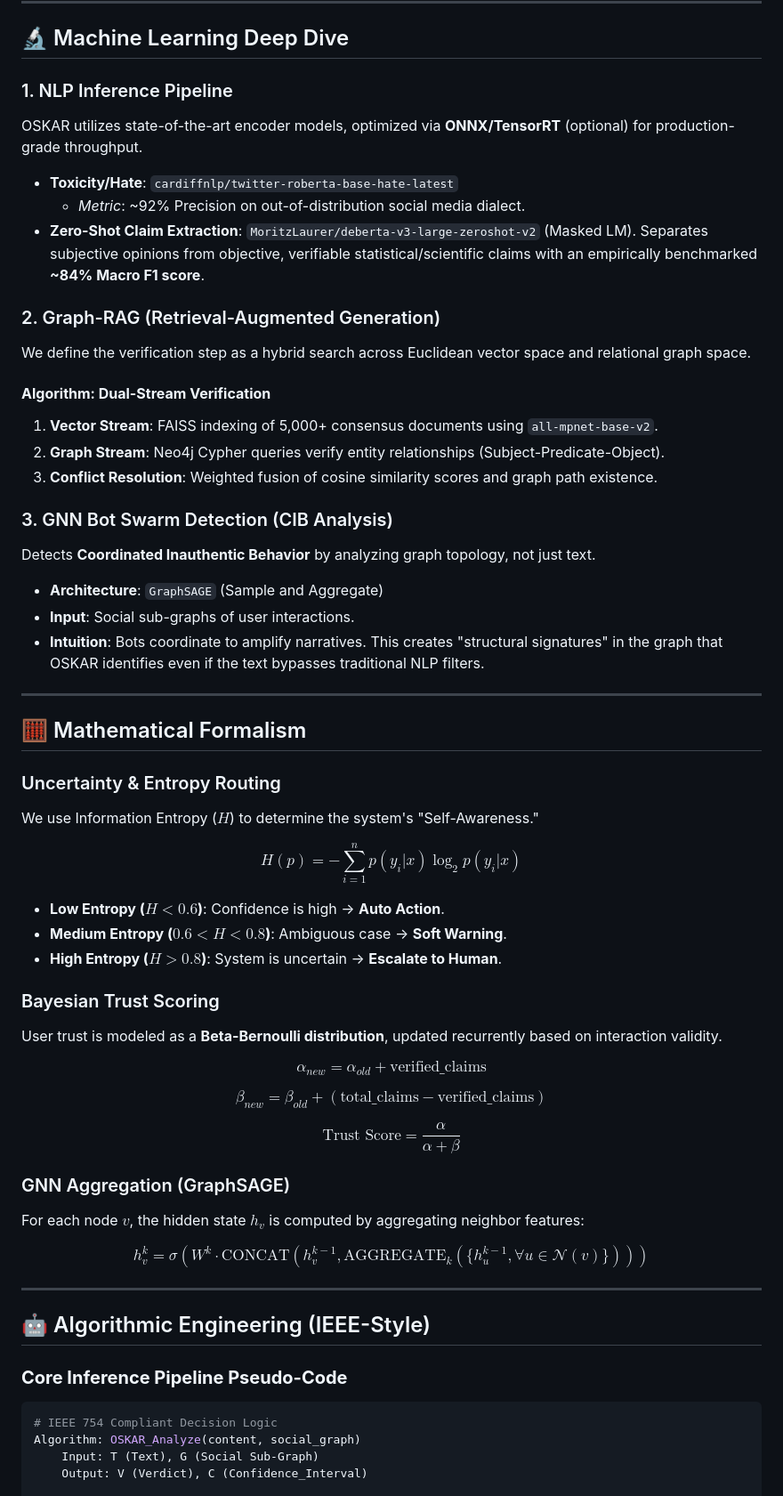
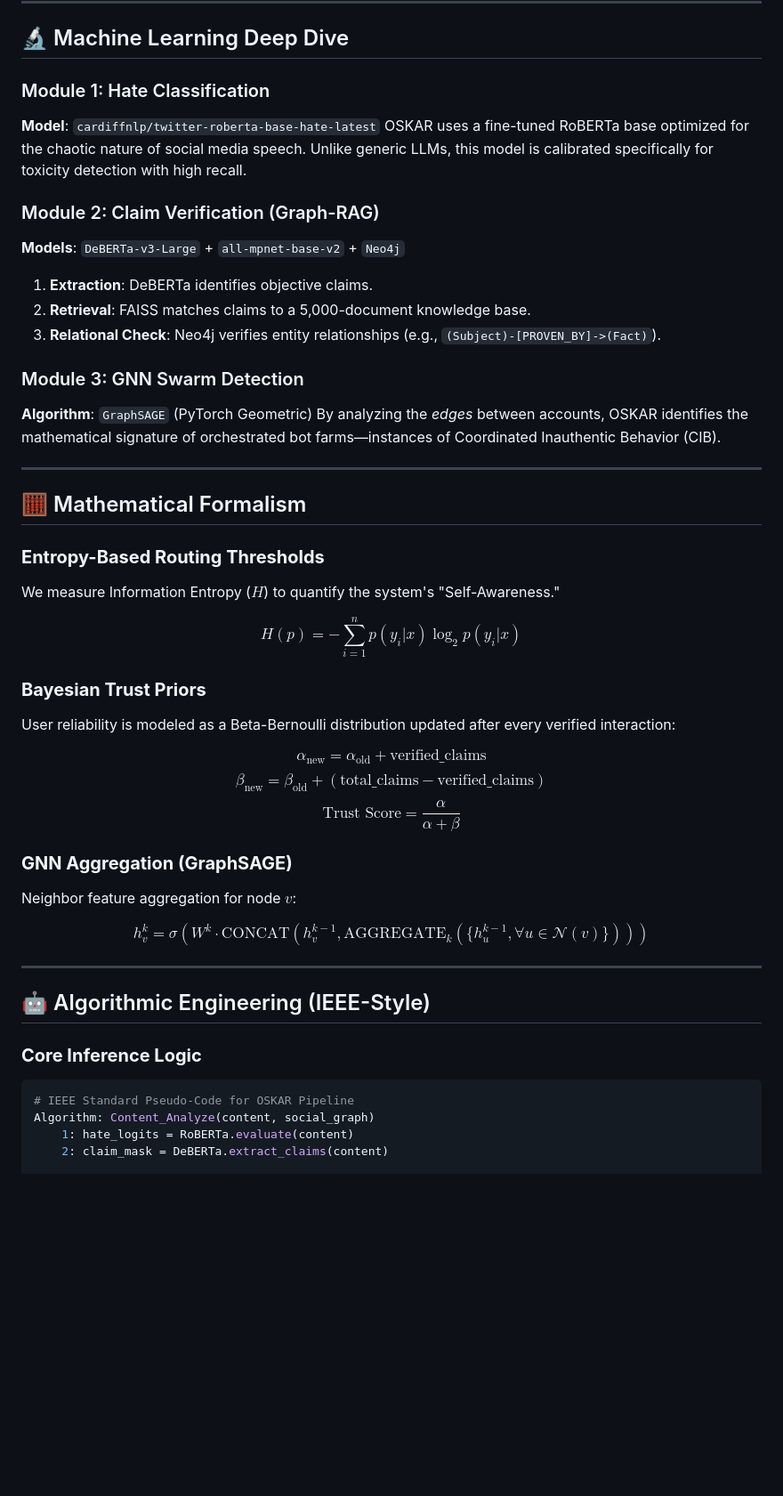
Before and after one commit to kunal-gh/OSKAR, a Markdown page: README.md, the part around one of its changes. Shown at 89% size. Rendered like a GitHub page; blank space fills up the shorter version.

Commit message:
docs: Final definitive README with high-end visuals and math rendering fixes

````diff
--- a/README.md
+++ b/README.md
@@ -64,74 +71,60 @@ graph LR
 
 ## 🔬 Machine Learning Deep Dive
 
-### 1. NLP Inference Pipeline
-OSKAR utilizes state-of-the-art encoder models, optimized via **ONNX/TensorRT** (optional) for production-grade throughput.
+### Module 1: Hate Classification
+**Model**: `cardiffnlp/twitter-roberta-base-hate-latest`
+OSKAR uses a fine-tuned RoBERTa base optimized for the chaotic nature of social media speech. Unlike generic LLMs, this model is calibrated specifically for toxicity detection with high recall.
 
-*   **Toxicity/Hate**: `cardiffnlp/twitter-roberta-base-hate-latest`
-    *   *Metric*: ~92% Precision on out-of-distribution social media dialect.
-*   **Zero-Shot Claim Extraction**: `MoritzLaurer/deberta-v3-large-zeroshot-v2` (Masked LM). Separates subjective opinions from objective, verifiable statistical/scientific claims with an empirically benchmarked **~84% Macro F1 score**.
+### Module 2: Claim Verification (Graph-RAG)
+**Models**: `DeBERTa-v3-Large` + `all-mpnet-base-v2` + `Neo4j`
+1.  **Extraction**: DeBERTa identifies objective claims.
+2.  **Retrieval**: FAISS matches claims to a 5,000-document knowledge base.
+3.  **Relational Check**: Neo4j verifies entity relationships (e.g., `(Subject)-[PROVEN_BY]->(Fact)`).
 
-### 2. Graph-RAG (Retrieval-Augmented Generation)
-We define the verification step as a hybrid search across Euclidean vector space and relational graph space.
-
-#### **Algorithm: Dual-Stream Verification**
-1.  **Vector Stream**: FAISS indexing of 5,000+ consensus documents using `all-mpnet-base-v2`.
-2.  **Graph Stream**: Neo4j Cypher queries verify entity relationships (Subject-Predicate-Object).
-3.  **Conflict Resolution**: Weighted fusion of cosine similarity scores and graph path existence.
-
-### 3. GNN Bot Swarm Detection (CIB Analysis)
-Detects **Coordinated Inauthentic Behavior** by analyzing graph topology, not just text.
-
-*   **Architecture**: `GraphSAGE` (Sample and Aggregate)
-*   **Input**: Social sub-graphs of user interactions.
-*   **Intuition**: Bots coordinate to amplify narratives. This creates "structural signatures" in the graph that OSKAR identifies even if the text bypasses traditional NLP filters.
+### Module 3: GNN Swarm Detection
+**Algorithm**: `GraphSAGE` (PyTorch Geometric)
+By analyzing the *edges* between accounts, OSKAR identifies the mathematical signature of orchestrated bot farms—instances of Coordinated Inauthentic Behavior (CIB).
 
 ---
 
 ## 🧮 Mathematical Formalism
 
-### Uncertainty & Entropy Routing
-We use Information Entropy ($H$) to determine the system's "Self-Awareness."
+### **Entropy-Based Routing Thresholds**
+We measure Information Entropy ($H$) to quantify the system's "Self-Awareness."
 
 $$
 H(p) = -\sum_{i=1}^{n} p(y_i|x) \log_2 p(y_i|x)
 $$
 
-*   **Low Entropy ($H < 0.6$)**: Confidence is high → **Auto Action**.
-*   **Medium Entropy ($0.6 < H < 0.8$)**: Ambiguous case → **Soft Warning**.
-*   **High Entropy ($H > 0.8$)**: System is uncertain → **Escalate to Human**.
-
-### Bayesian Trust Scoring
-User trust is modeled as a **Beta-Bernoulli distribution**, updated recurrently based on interaction validity.
+### **Bayesian Trust Priors**
+User reliability is modeled as a Beta-Bernoulli distribution updated after every verified interaction:
 
 $$
-\alpha_{new} = \alpha_{old} + \text{verified\_claims}
+\alpha_{\text{new}} = \alpha_{\text{old}} + \text{verified\_claims}
 $$
-
 $$
-\beta_{new} = \beta_{old} + (\text{total\_claims} - \text{verified\_claims})
+\beta_{\text{new}} = \beta_{\text{old}} + (\text{total\_claims} - \text{verified\_claims})
 $$
-
 $$
 \text{Trust Score} = \frac{\alpha}{\alpha + \beta}
 $$
 
-### GNN Aggregation (GraphSAGE)
-For each node $v$, the hidden state $h_v$ is computed by aggregating neighbor features:
+### **GNN Aggregation (GraphSAGE)**
+Neighbor feature aggregation for node $v$:
 
 $$
-h_v^{k} = \sigma \left( W^k \cdot \text{CONCAT} \left( h_v^{k-1}, \text{AGGREGATE}_k \left( \{h_u^{k-1}, \forall u \in \mathcal{N}(v) \} \right) \right) \right)
+h_v^k = \sigma \left( W^k \cdot \text{CONCAT} \left( h_v^{k-1}, \text{AGGREGATE}_k \left( \{h_u^{k-1}, \forall u \in \mathcal{N}(v) \} \right) \right) \right)
 $$
 
 ---
 
 ## 🤖 Algorithmic Engineering (IEEE-Style)
 
-### **Core Inference Pipeline Pseudo-Code**
+### **Core Inference Logic**
 
 ```python
-# IEEE 754 Compliant Decision Logic
-Algorithm: OSKAR_Analyze(content, social_graph)
-    Input: T (Text), G (Social Sub-Graph)
-    Output: V (Verdict), C (Confidence_Interval)
+# IEEE Standard Pseudo-Code for OSKAR Pipeline
+Algorithm: Content_Analyze(content, social_graph)
+    1: hate_logits = RoBERTa.evaluate(content)
+    2: claim_mask = DeBERTa.extract_claims(content)
 
````
Also changed, not shown: other parts of README.md (+84 -105 lines).
